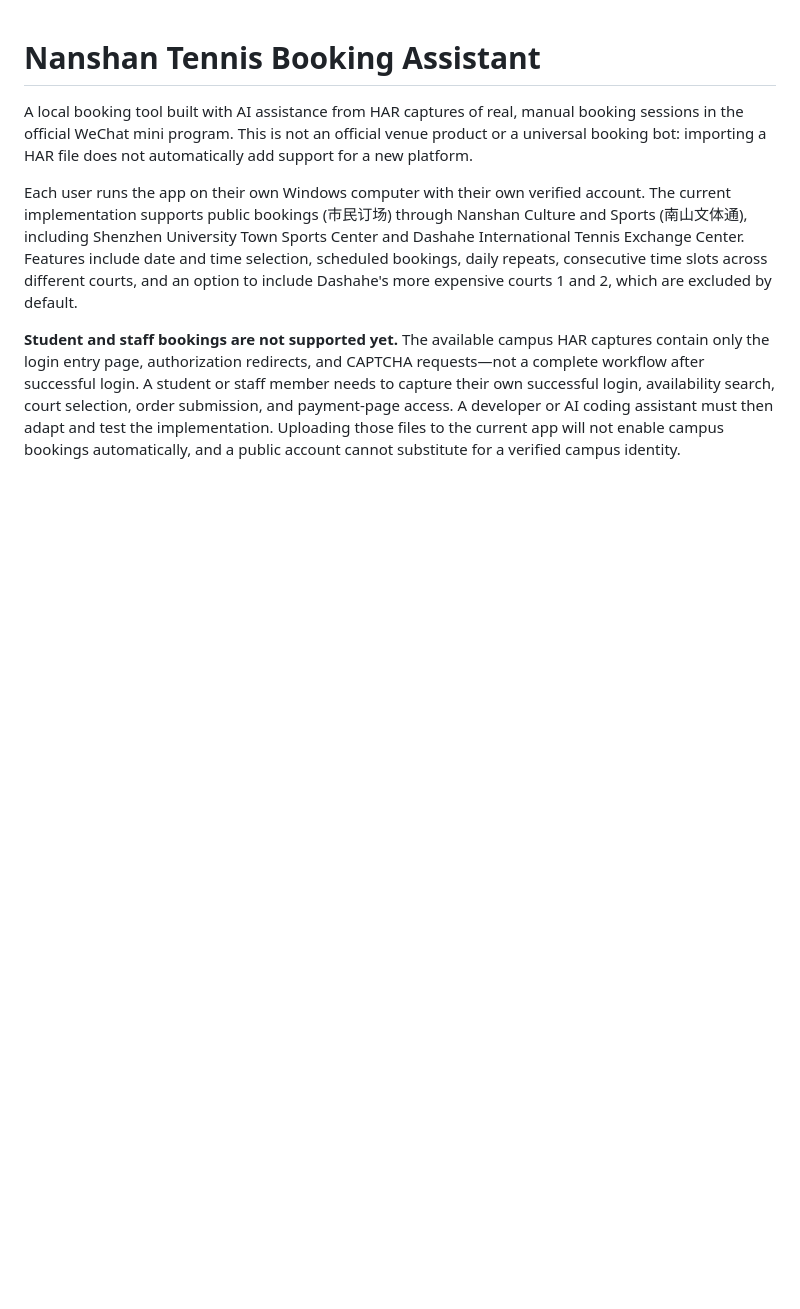
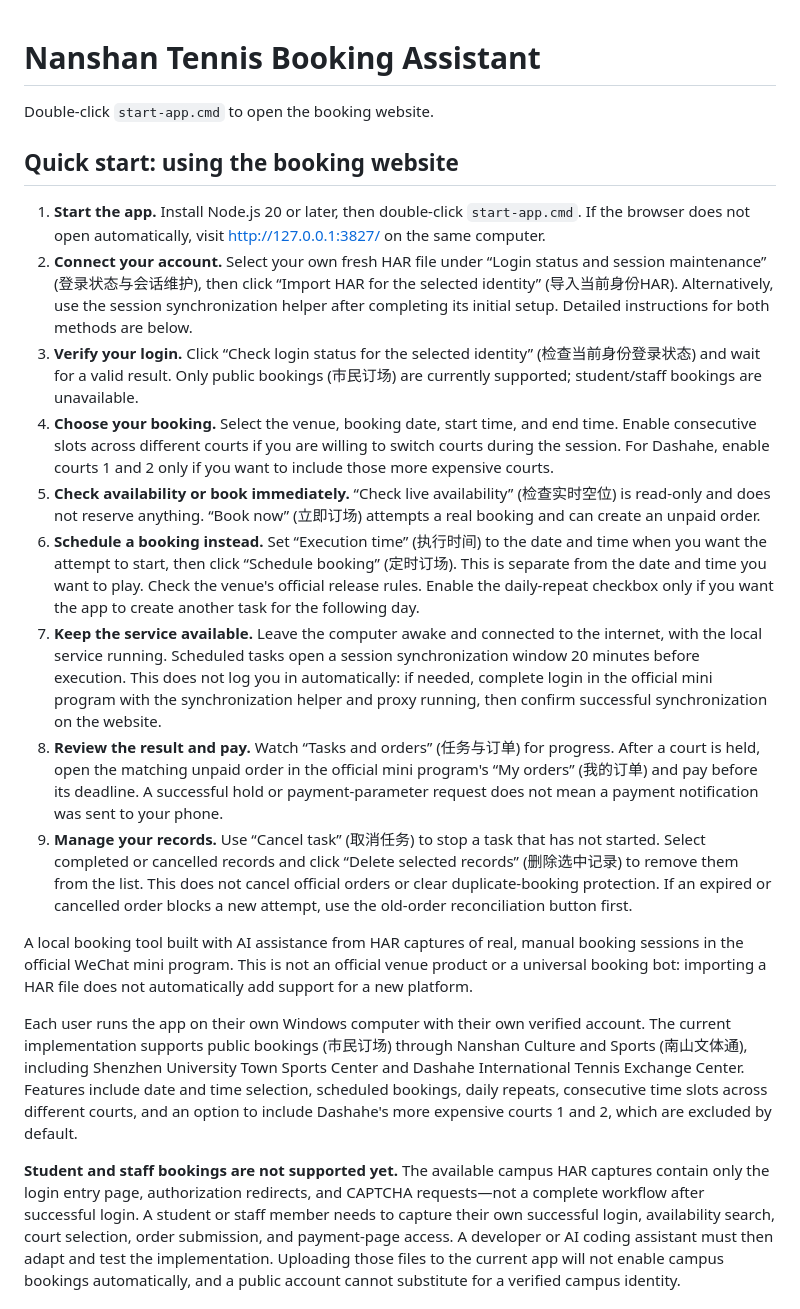
Before and after one commit to janyemn/TennisCourtBooking, a Markdown page: README.md, the part around the change. GitHub-like rendering; blank space fills up the shorter version.

Commit message:
Document website startup and booking workflow

```diff
--- a/README.md
+++ b/README.md
@@ -1,4 +1,18 @@
 # Nanshan Tennis Booking Assistant
+
+Double-click `start-app.cmd` to open the booking website.
+
+## Quick start: using the booking website
+
+1. **Start the app.** Install Node.js 20 or later, then double-click `start-app.cmd`. If the browser does not open automatically, visit <http://127.0.0.1:3827/> on the same computer.
+2. **Connect your account.** Select your own fresh HAR file under “Login status and session maintenance” (登录状态与会话维护), then click “Import HAR for the selected identity” (导入当前身份HAR). Alternatively, use the session synchronization helper after completing its initial setup. Detailed instructions for both methods are below.
+3. **Verify your login.** Click “Check login status for the selected identity” (检查当前身份登录状态) and wait for a valid result. Only public bookings (市民订场) are currently supported; student/staff bookings are unavailable.
+4. **Choose your booking.** Select the venue, booking date, start time, and end time. Enable consecutive slots across different courts if you are willing to switch courts during the session. For Dashahe, enable courts 1 and 2 only if you want to include those more expensive courts.
+5. **Check availability or book immediately.** “Check live availability” (检查实时空位) is read-only and does not reserve anything. “Book now” (立即订场) attempts a real booking and can create an unpaid order.
+6. **Schedule a booking instead.** Set “Execution time” (执行时间) to the date and time when you want the attempt to start, then click “Schedule booking” (定时订场). This is separate from the date and time you want to play. Check the venue's official release rules. Enable the daily-repeat checkbox only if you want the app to create another task for the following day.
+7. **Keep the service available.** Leave the computer awake and connected to the internet, with the local service running. Scheduled tasks open a session synchronization window 20 minutes before execution. This does not log you in automatically: if needed, complete login in the official mini program with the synchronization helper and proxy running, then confirm successful synchronization on the website.
+8. **Review the result and pay.** Watch “Tasks and orders” (任务与订单) for progress. After a court is held, open the matching unpaid order in the official mini program's “My orders” (我的订单) and pay before its deadline. A successful hold or payment-parameter request does not mean a payment notification was sent to your phone.
+9. **Manage your records.** Use “Cancel task” (取消任务) to stop a task that has not started. Select completed or cancelled records and click “Delete selected records” (删除选中记录) to remove them from the list. This does not cancel official orders or clear duplicate-booking protection. If an expired or cancelled order blocks a new attempt, use the old-order reconciliation button first.
 
 A local booking tool built with AI assistance from HAR captures of real, manual booking sessions in the official WeChat mini program. This is not an official venue product or a universal booking bot: importing a HAR file does not automatically add support for a new platform.
 
```
